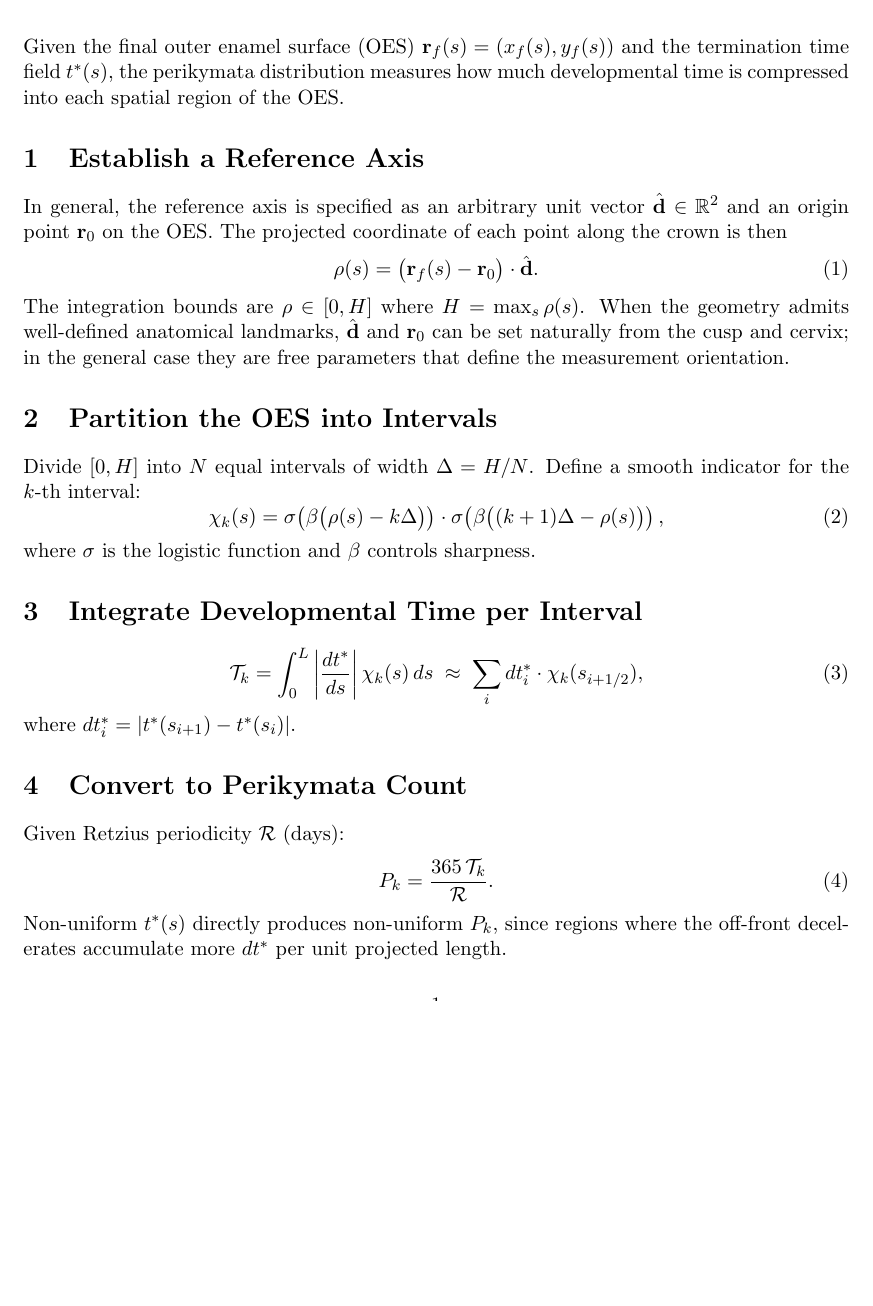
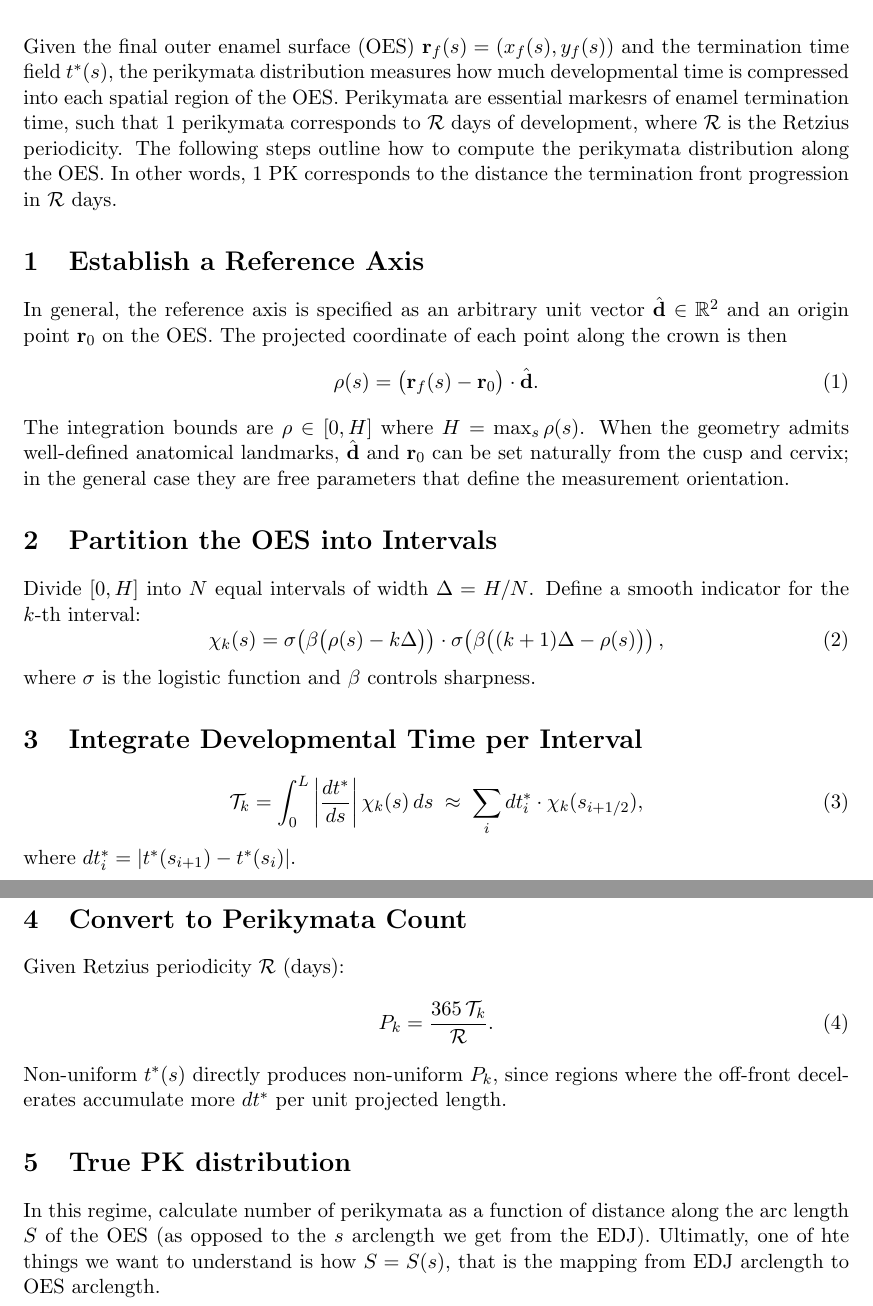
Before and after one commit to ridhichand/Amelogenesis, a LaTeX document (perikymata_distribution.tex): part of the page before the commit and two parts of pages 1 and 2 of 2 after it, the two joined at a grey line, cut so that both start at the same text, the shorter picture padded with empty space. Compiled offline with pdfLaTeX.

Commit message:
updated_pk_write

```diff
--- a/perikymata_distribution.tex
+++ b/perikymata_distribution.tex
@@ -13,7 +13,7 @@
 
 Given the final outer enamel surface (OES) $\mathbf{r}_f(s) = (x_f(s), y_f(s))$ and the
 termination time field $t^*(s)$, the perikymata distribution measures how much developmental
-time is compressed into each spatial region of the OES.
+time is compressed into each spatial region of the OES. Perikymata are essential markesrs of enamel termination time, such that 1 perikymata corresponds to $\mathcal{R}$ days of development, where $\mathcal{R}$ is the Retzius periodicity. The following steps outline how to compute the perikymata distribution along the OES. In other words, 1 PK corresponds to the distance the termination front progression in $\mathcal{R}$ days.
 
 %------------------------------------------------------------------
 \section{Establish a Reference Axis}
@@ -69,4 +69,9 @@ Given Retzius periodicity $\mathcal{R}$ (days):
 Non-uniform $t^*(s)$ directly produces non-uniform $P_k$, since regions where the off-front
 decelerates accumulate more $dt^*$ per unit projected length.
 
+%------------------------------------------------------------------
+\section{True PK distribution}
+%------------------------------------------------------------------
+
+In this regime, calculate number of perikymata as a function of distance along the arc length $S$ of the OES (as opposed to the $s$ arclength we get from the EDJ). Ultimatly, one of hte things we want to understand is how $S = S(s)$, that is the mapping from EDJ arclength to OES arclength.
 \end{document}
```
Also changed, not shown: perikymata_distribution.pdf, 2 other files.
